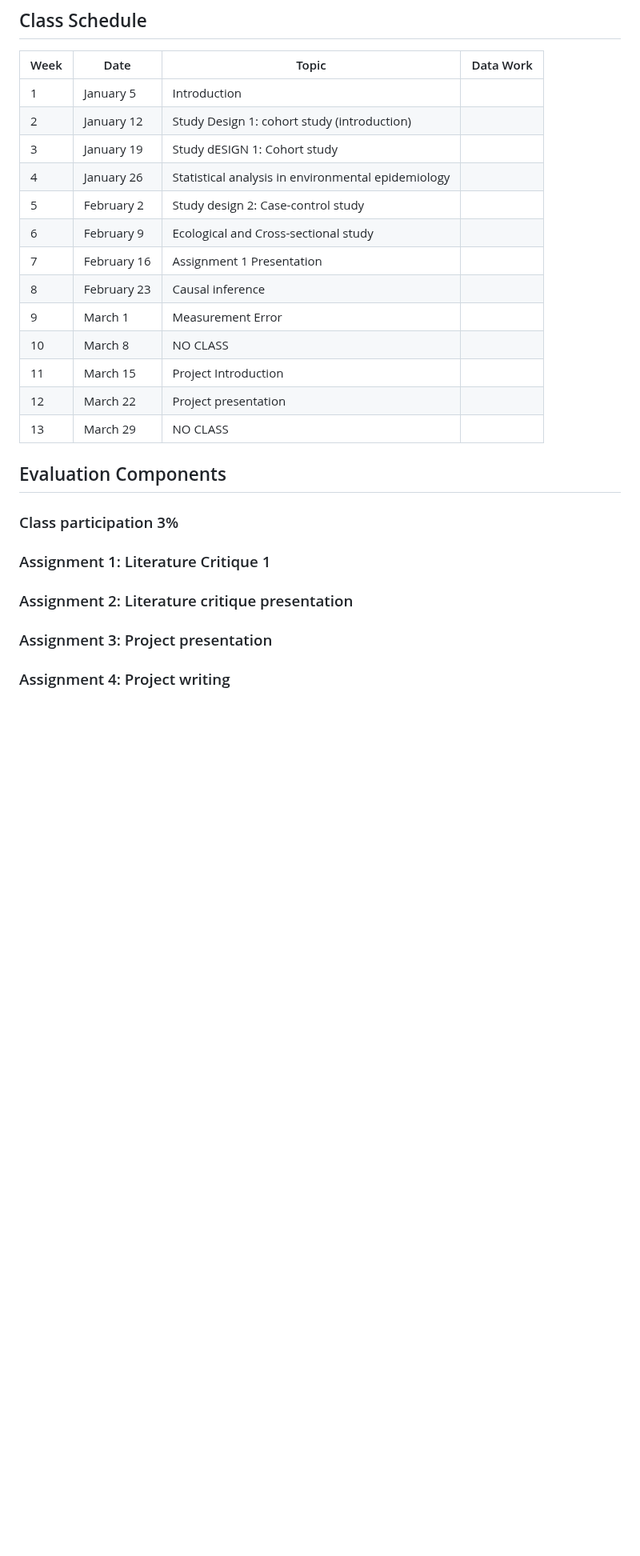
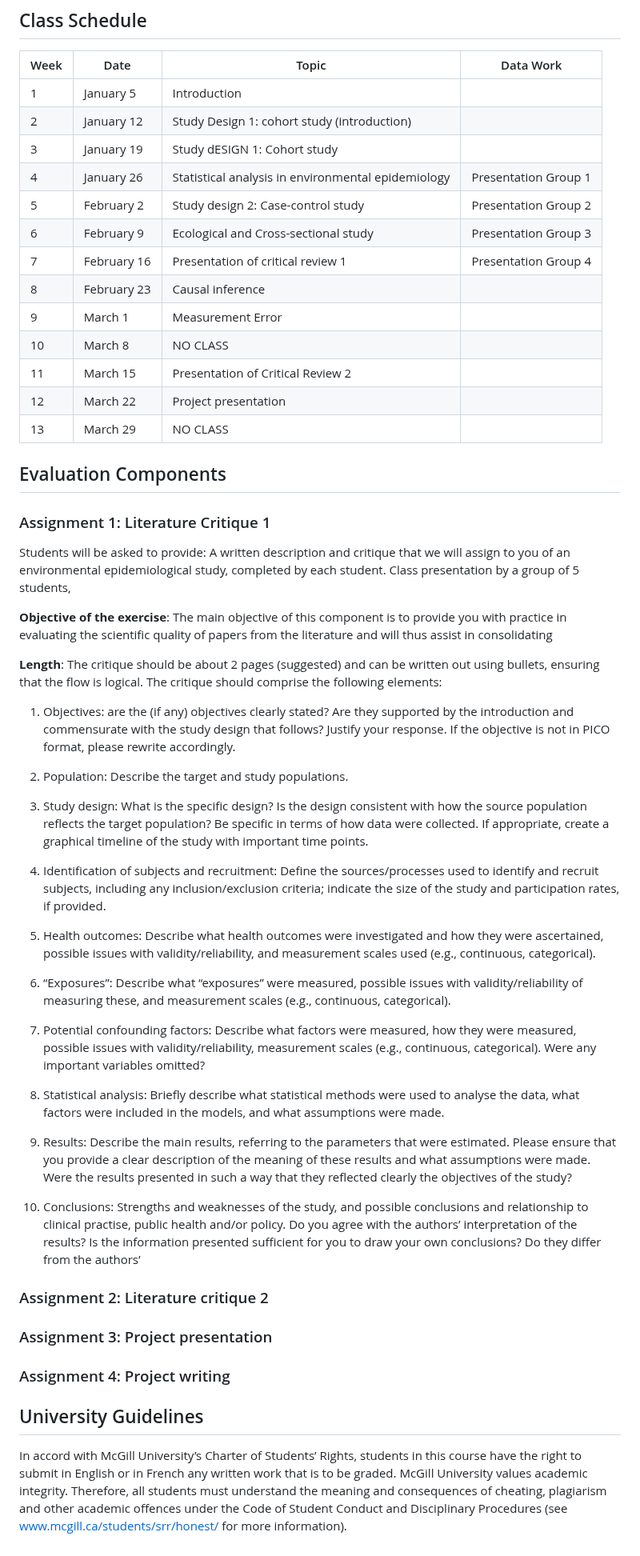
Before and after one commit to hiroshimamiya/EPIB685, a Markdown page: README.md, the part around one of its changes. Shown at 80% size. Drawn GitHub-style; blank space fills up the shorter version.

```diff
--- a/README.md
+++ b/README.md
@@ -68,28 +68,88 @@ Week |	Date |	Topic |	Data Work
 1	| January  5	| Introduction |
 2	| January 12	| Study Design 1: cohort study (introduction) |
 3	| January 19	| Study dESIGN 1: Cohort study 	              |
-4	| January 26	| Statistical analysis in environmental epidemiology 	                                        |
-5	| February 2	| Study design 2: Case-control study             |
-6	| February 9	| Ecological and Cross-sectional study           |
-7	| February 16	| Assignment 1 Presentation 	                   |
+4	| January 26	| Statistical analysis in environmental epidemiology | Presentation Group 1|
+5	| February 2	| Study design 2: Case-control study | Presentation Group 2	|
+6	| February 9	| Ecological and Cross-sectional study | Presentation Group 3|
+7	| February 16	| Presentation of critical review 1 | Presentation Group 4|
 8	| February 23	| Causal inference  |
 9	| March 1	    | Measurement Error |
 10	| March 8	        | NO CLASS |
-11	| March 15	| Project Introduction|
+11	| March 15	| Presentation of Critical Review 2|
 12	| March 22	| Project presentation|
 13	| March 29	        |NO CLASS|
 
 
 
 
+## Evaluation Components
+
+
+### Assignment 1:  Literature Critique 1
+
+Students will be asked to provide:
+  A written description and critique that we will assign to you of an environmental epidemiological study, completed by each student.
+  Class presentation by a group of 5 students,
+
+**Objective of the exercise**: The main objective of this component is to provide you with practice
+in evaluating the scientific quality of papers from the literature and will thus assist in
+consolidating
+
+**Length**: The critique should be about 2 pages (suggested) and can be written out using bullets,
+ensuring that the flow is logical. The critique should comprise the following elements:
+
+1. Objectives: are the (if any) objectives clearly stated? Are they supported by the introduction
+and commensurate with the study design that follows? Justify your response. If the
+objective is not in PICO format, please rewrite accordingly.
+
+3. Population: Describe the target and study populations.
+
+4. Study design: What is the specific design? Is the design consistent with how the source
+population reflects the target population? Be specific in terms of how data were collected.
+If appropriate, create a graphical timeline of the study with important time points.
+
+5. Identification of subjects and recruitment: Define the sources/processes used to identify
+and recruit subjects, including any inclusion/exclusion criteria; indicate the size of the
+study and participation rates, if provided.
+
+6. Health outcomes: Describe what health outcomes were investigated and how they were
+ascertained, possible issues with validity/reliability, and measurement scales used (e.g.,
+continuous, categorical).
+
+7. “Exposures”: Describe what “exposures” were measured, possible issues with
+validity/reliability of measuring these, and measurement scales (e.g., continuous,
+categorical).
+
+8. Potential confounding factors: Describe what factors were measured, how they were
+measured, possible issues with validity/reliability, measurement scales (e.g., continuous,
+categorical). Were any important variables omitted?
+
+9. Statistical analysis: Briefly describe what statistical methods were used to analyse the data,
+what factors were included in the models, and what assumptions were made.
+
+10. Results: Describe the main results, referring to the parameters that were estimated. Please
+ensure that you provide a clear description of the meaning of these results and what
+assumptions were made. Were the results presented in such a way that they reflected clearly
+the objectives of the study?
+
+11. Conclusions: Strengths and weaknesses of the study, and possible conclusions and
+relationship to clinical practise, public health and/or policy. Do you agree with the authors’
+interpretation of the results? Is the information presented sufficient for you to draw your
+own conclusions? Do they differ from the authors’
+
+### Assignment 2:  Literature critique 2
+### Assignment 3:  Project presentation
+### Assignment 4:  Project writing
 
 
 
-## Evaluation Components
 
-### Class participation 3%
 
-### Assignment 1:  Literature Critique 1
-### Assignment 2:  Literature critique presentation
-### Assignment 3:  Project presentation
-### Assignment 4:  Project writing
+
+## University Guidelines
+In accord with McGill University’s Charter of Students’ Rights, students in this course have the
+right to submit in English or in French any written work that is to be graded.
+McGill University values academic integrity. Therefore, all students must understand the
+meaning and consequences of cheating, plagiarism and other academic offences under the Code
+of Student Conduct and Disciplinary Procedures (see www.mcgill.ca/students/srr/honest/ for
+more information).
```
Also changed, not shown: other parts of README.md (+8 -8 lines).
